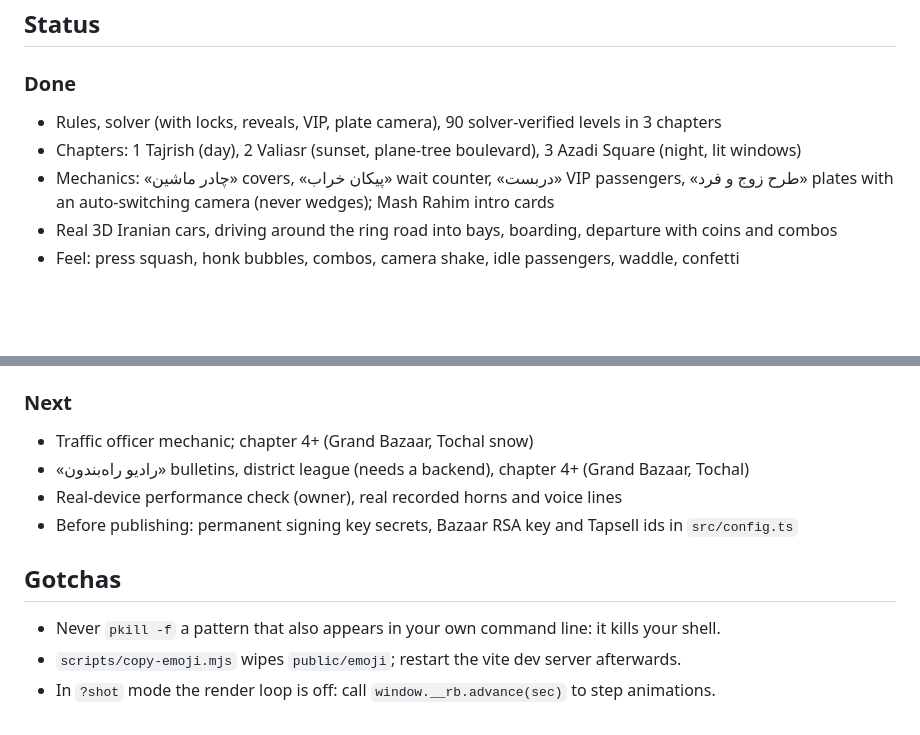
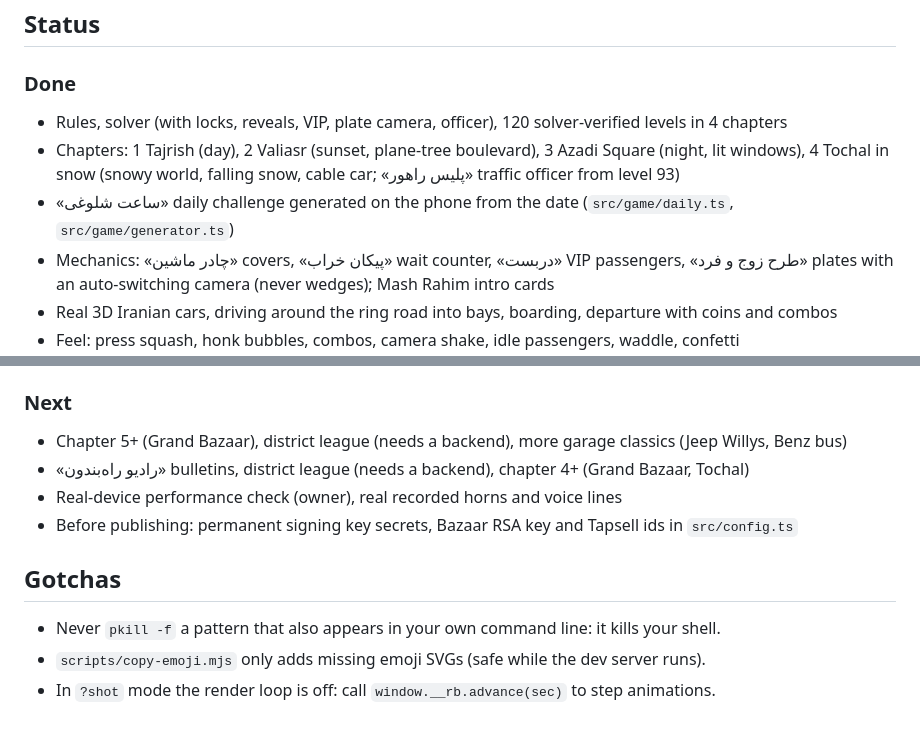
Before and after one commit to AdmEve/game1, a Markdown page: PROGRESS.md, 2 parts joined by grey strips. Rendered like a GitHub page; blank space fills up the shorter version.

Commit message:
PROGRESS.md: chapter 4, officer, daily challenge
Co-Authored-By: Claude Opus 5.5 <noreply@anthropic.com>
Claude-Session: https://claude.ai/code/session_01NTuNGZiLkt8U3CCQBfLqTn

```diff
--- a/PROGRESS.md
+++ b/PROGRESS.md
@@ -39,8 +39,10 @@ used to hold the life simulator «زندگی ایرونی»; its final state is
 ## Status
 
 ### Done
-- Rules, solver (with locks, reveals, VIP, plate camera), 90 solver-verified levels in 3 chapters
-- Chapters: 1 Tajrish (day), 2 Valiasr (sunset, plane-tree boulevard), 3 Azadi Square (night, lit windows)
+- Rules, solver (with locks, reveals, VIP, plate camera, officer), 120 solver-verified levels in 4 chapters
+- Chapters: 1 Tajrish (day), 2 Valiasr (sunset, plane-tree boulevard), 3 Azadi Square (night, lit windows),
+  4 Tochal in snow (snowy world, falling snow, cable car; «پلیس راهور» traffic officer from level 93)
+- «ساعت شلوغی» daily challenge generated on the phone from the date (`src/game/daily.ts`, `src/game/generator.ts`)
 - Mechanics: «چادر ماشین» covers, «پیکان خراب» wait counter, «دربست» VIP passengers, «طرح زوج و فرد» plates
   with an auto-switching camera (never wedges); Mash Rahim intro cards
 - Real 3D Iranian cars, driving around the ring road into bays, boarding, departure with coins and combos
@@ -58,12 +60,12 @@ used to hold the life simulator «زندگی ایرونی»; its final state is
   `node scripts/stress.cjs 12 30 55` (random rapid taps, visual/rules sync)
 
 ### Next
-- Traffic officer mechanic; chapter 4+ (Grand Bazaar, Tochal snow)
+- Chapter 5+ (Grand Bazaar), district league (needs a backend), more garage classics (Jeep Willys, Benz bus)
 - «رادیو راه‌بندون» bulletins, district league (needs a backend), chapter 4+ (Grand Bazaar, Tochal)
 - Real-device performance check (owner), real recorded horns and voice lines
 - Before publishing: permanent signing key secrets, Bazaar RSA key and Tapsell ids in `src/config.ts`
 
 ## Gotchas
 - Never `pkill -f` a pattern that also appears in your own command line: it kills your shell.
-- `scripts/copy-emoji.mjs` wipes `public/emoji`; restart the vite dev server afterwards.
+- `scripts/copy-emoji.mjs` only adds missing emoji SVGs (safe while the dev server runs).
 - In `?shot` mode the render loop is off: call `window.__rb.advance(sec)` to step animations.
```
